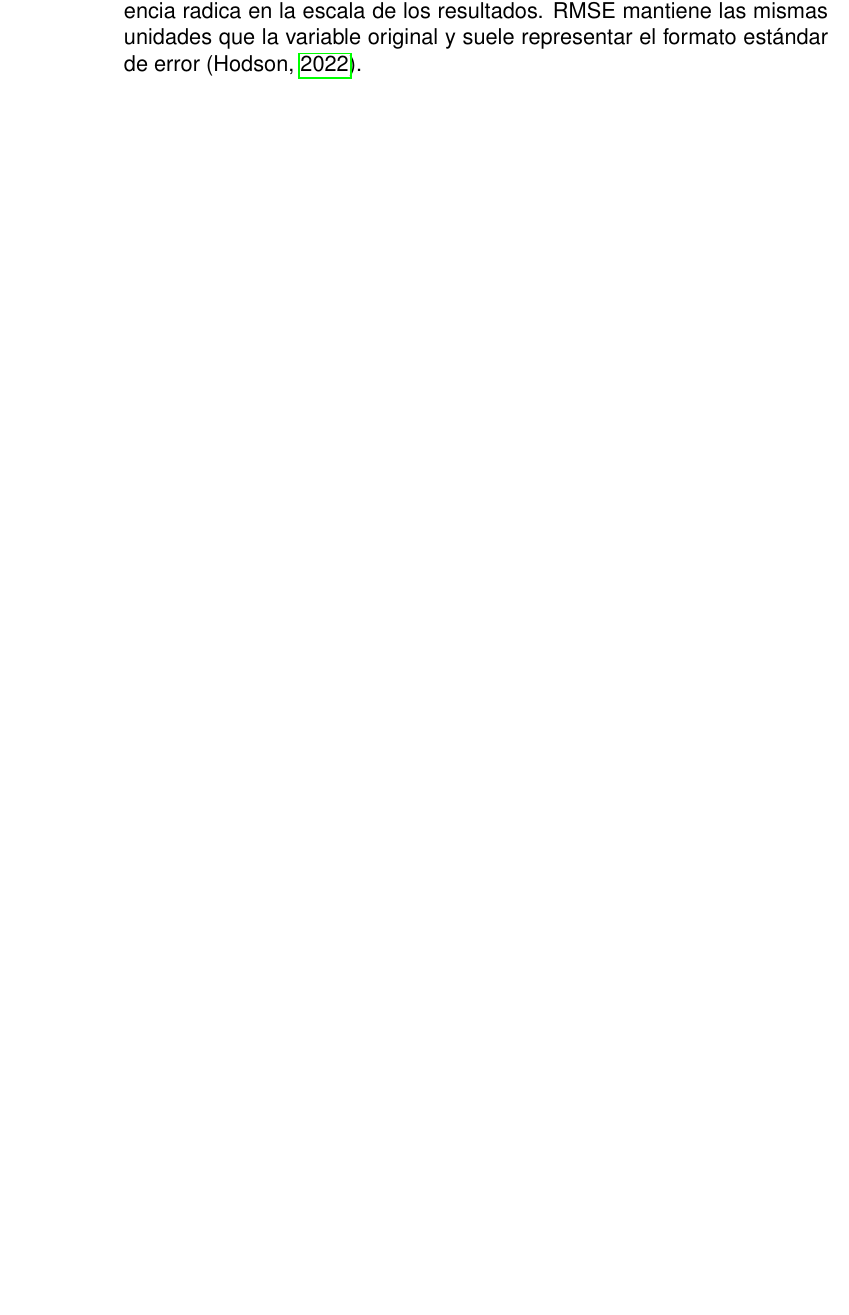
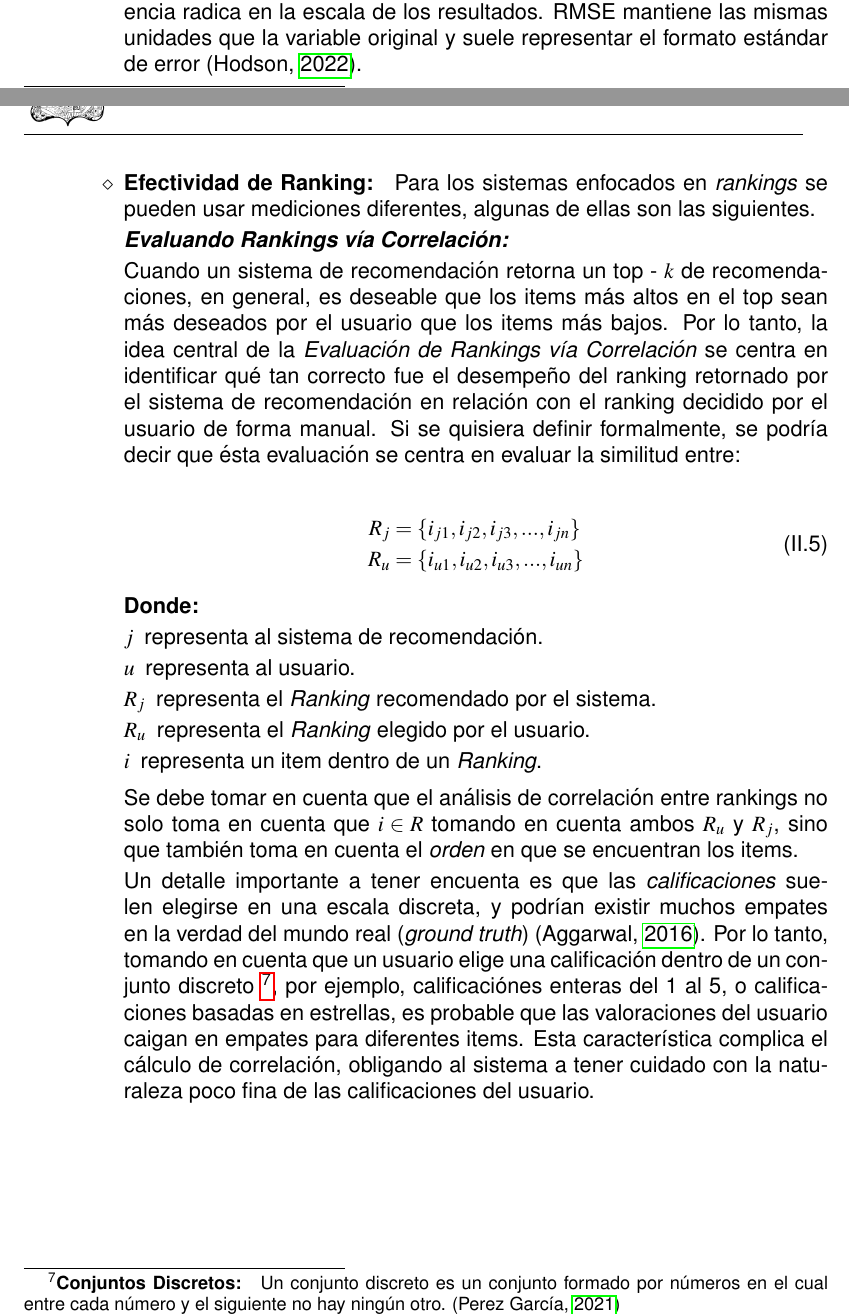
Before and after one commit to AngelFranco719/Tesis-Sistema-de-Recomendaci-n-Musical-basado-en-la-B-squeda-de-Vecinos-Aproximadamente-M-s-Cercanos, a LaTeX thesis (Tesis.tex, which reads Capitulos/Subcapitulos/MarcoTeorico/ObjetivosGeneralesSistemasRecomendacion.tex): part of page 24 of 25 before the commit and two parts of pages 24 and 25 of 27 after it, the two joined at a grey line, cut so that both start at the same text, the shorter picture padded with empty space. Compiled offline with pdfLaTeX.

Commit message:
Expliación de Rankings y Correlación

```diff
--- a/Capitulos/Subcapitulos/MarcoTeorico/ObjetivosGeneralesSistemasRecomendacion.tex
+++ b/Capitulos/Subcapitulos/MarcoTeorico/ObjetivosGeneralesSistemasRecomendacion.tex
@@ -115,6 +115,44 @@ Además de los paradigmas de evaluación que definen metodologías específicas
 
             En ésta definición se puede observar que es similar a MSE, la única diferencia radica en la escala de los resultados. RMSE mantiene las mismas unidades que la variable original y suele representar el formato estándar de error \parencite{gmd-15-5481-2022}.
 
+            \newpage
+            \thispagestyle{plain}
+            \vspace*{0.2cm}
+
+            \item \textbf{Efectividad de Ranking: } Para los sistemas enfocados en \textit{rankings} se pueden usar mediciones diferentes, algunas de ellas son las siguientes.
+
+            \textbf{\textit{Evaluando Rankings vía Correlación: }}
+
+            Cuando un sistema de recomendación retorna un top - $k$ de recomendaciones, en general, es deseable que los items más altos en el top sean más deseados por el usuario que los items más bajos.
+            Por lo tanto, la idea central de la \textit{Evaluación de Rankings vía Correlación} se centra en identificar qué tan correcto fue el desempeño del ranking retornado por el sistema de recomendación en relación con el ranking decidido por el usuario de forma manual.
+            Si se quisiera definir formalmente, se podría decir que ésta evaluación se centra en evaluar la similitud entre:
+
+            \begin{equation}
+                \begin{split}
+                    R_j &= \{ i_{j1}, i_{j2}, i_{j3}, ..., i_{jn} \}\\
+                    R_u &= \{ i_{u1}, i_{u2}, i_{u3}, ..., i_{un} \}
+                \end{split}
+            \end{equation}
+
+            \begin{description}
+                \item[\textbf{Donde:}]
+                \item[$j$] representa al sistema de recomendación.
+                \item[$u$] representa al usuario.
+                \item[$R_j$] representa el \textit{Ranking} recomendado por el sistema.
+                \item[$R_u$] representa el \textit{Ranking} elegido por el usuario.
+                \item[$i$]  representa un item dentro de un \textit{Ranking}.
+            \end{description}
+
+            Se debe tomar en cuenta que el análisis de correlación entre rankings no solo toma en cuenta que $i \in R$ tomando en cuenta ambos $R_u$ y $R_j$, sino que también toma en cuenta el \textit{orden} en que se encuentran los items.
+
+            Un detalle importante a tener encuenta es que las \textit{calificaciones} suelen elegirse en una escala discreta, y podrían existir muchos empates en la verdad del mundo real (\textit{ground truth}) \parencite{Aggarwal2016}.
+            Por lo tanto, tomando en cuenta que un usuario elige una calificación dentro de un conjunto discreto \footnote{\textbf{Conjuntos Discretos: } Un conjunto discreto es un conjunto formado por números en el cual entre cada número y el siguiente no hay ningún otro. \parencite{Perez_MAT_2021}}, por ejemplo, calificaciónes enteras del 1 al 5, o calificaciones basadas en estrellas, es probable que las valoraciones del usuario caigan en empates para diferentes items.
+            Esta característica complica el cálculo de correlación, obligando al sistema a tener cuidado con la naturaleza poco fina de las calificaciones del usuario.
+
+            \newpage
+            \thispagestyle{plain}
+            \vspace*{0.2cm}
+
 
             \end{itemize}
 
```
Also changed, not shown: Capitulos/Subcapitulos/MarcoTeorico/SistemasDeRecomendacion.tex (+4 -4 lines), referencias.bib (+9 -0 lines), Tesis.bbl, Tesis.pdf, Capitulos/Subcapitulos/MarcoTeorico/ObjetivosGeneralesSistemasRecomendacion.tex (8 more changed lines), 10 other files.
